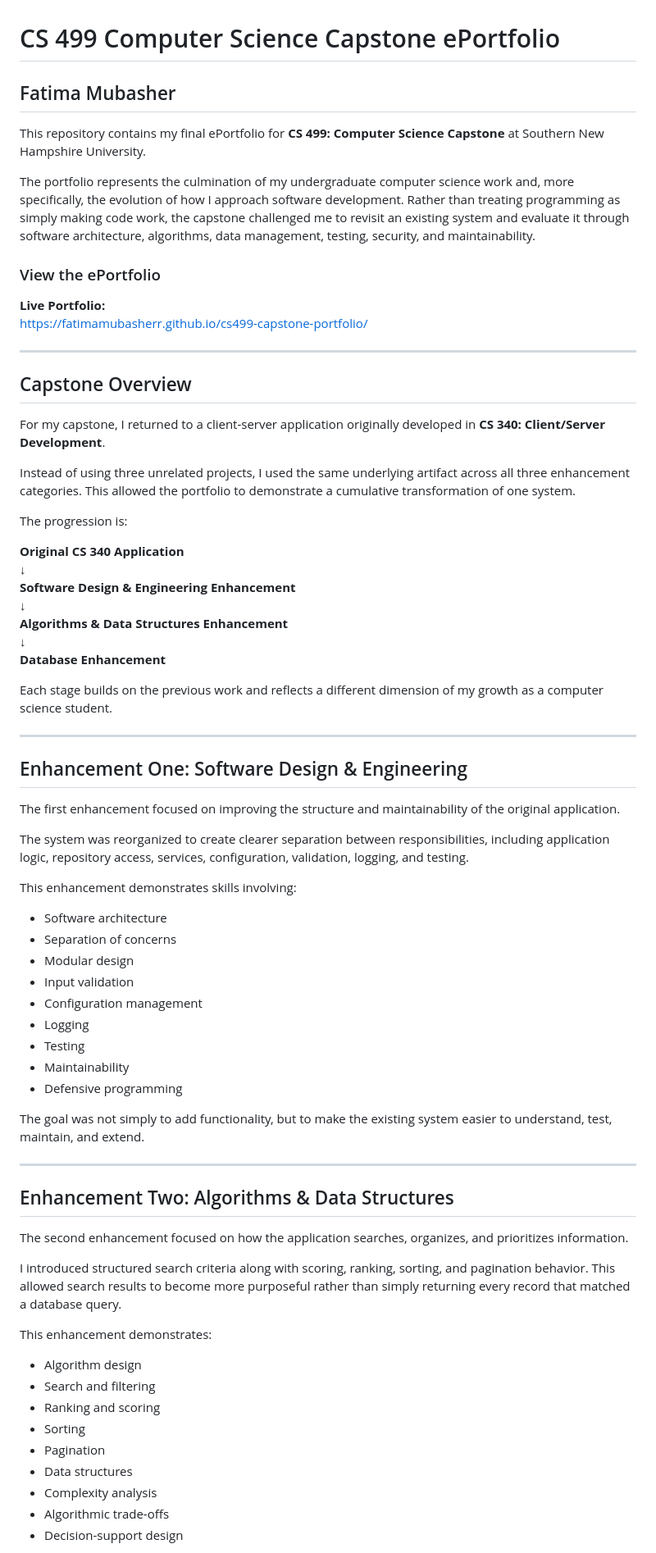
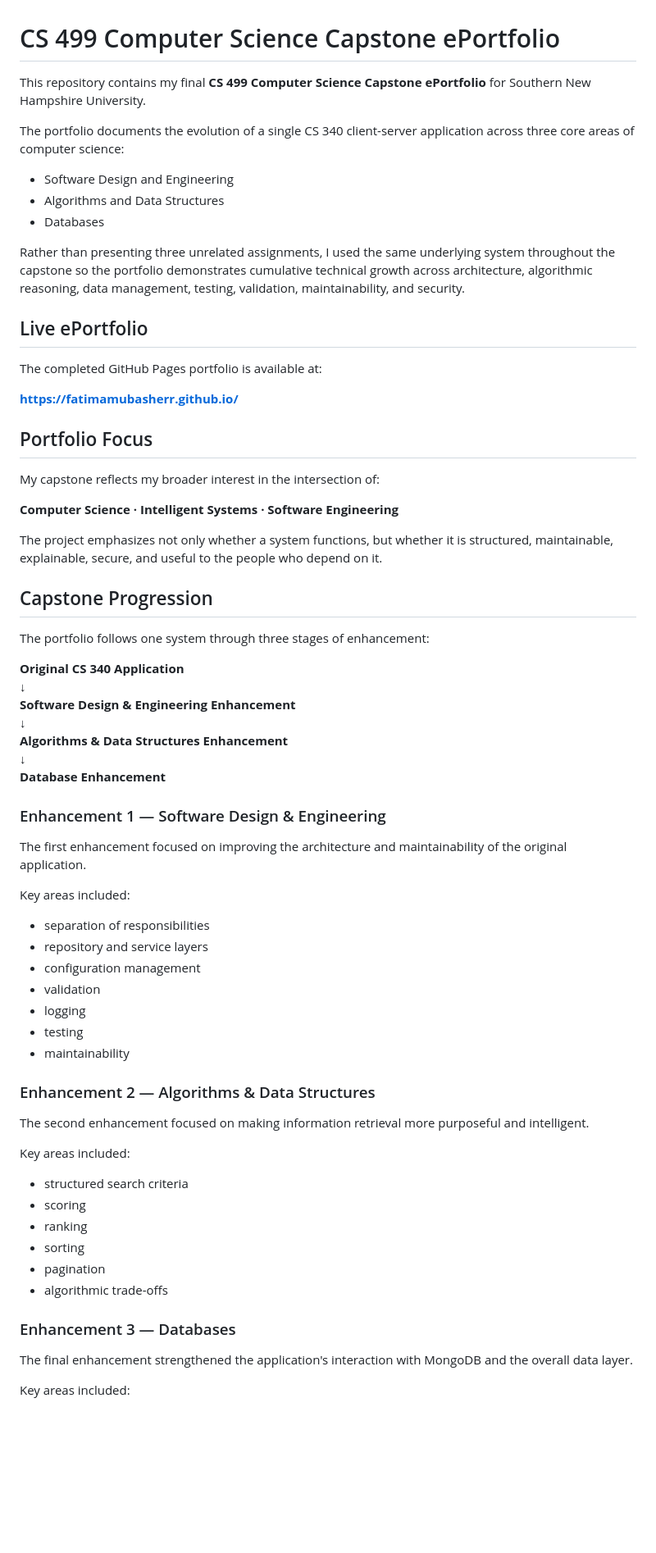
Before and after one commit to fatimamubasherr/cs499-capstone-portfolio, a Markdown page: README.md, the part around one of its changes. Shown at 82% size. Rendered like a GitHub page; blank space fills up the shorter version.

Commit message:
Polish CS 499 repository README

```diff
--- a/README.md
+++ b/README.md
@@ -1,25 +1,32 @@
 # CS 499 Computer Science Capstone ePortfolio
 
-## Fatima Mubasher
+This repository contains my final **CS 499 Computer Science Capstone ePortfolio** for Southern New Hampshire University.
 
-This repository contains my final ePortfolio for **CS 499: Computer Science Capstone** at Southern New Hampshire University.
+The portfolio documents the evolution of a single CS 340 client-server application across three core areas of computer science:
 
-The portfolio represents the culmination of my undergraduate computer science work and, more specifically, the evolution of how I approach software development. Rather than treating programming as simply making code work, the capstone challenged me to revisit an existing system and evaluate it through software architecture, algorithms, data management, testing, security, and maintainability.
+- Software Design and Engineering
+- Algorithms and Data Structures
+- Databases
 
-### View the ePortfolio
+Rather than presenting three unrelated assignments, I used the same underlying system throughout the capstone so the portfolio demonstrates cumulative technical growth across architecture, algorithmic reasoning, data management, testing, validation, maintainability, and security.
 
-**Live Portfolio:**
-https://fatimamubasherr.github.io/cs499-capstone-portfolio/
+## Live ePortfolio
 
----
+The completed GitHub Pages portfolio is available at:
 
-## Capstone Overview
+**https://fatimamubasherr.github.io/**
 
-For my capstone, I returned to a client-server application originally developed in **CS 340: Client/Server Development**.
+## Portfolio Focus
 
-Instead of using three unrelated projects, I used the same underlying artifact across all three enhancement categories. This allowed the portfolio to demonstrate a cumulative transformation of one system.
+My capstone reflects my broader interest in the intersection of:
 
-The progression is:
+**Computer Science · Intelligent Systems · Software Engineering**
+
+The project emphasizes not only whether a system functions, but whether it is structured, maintainable, explainable, secure, and useful to the people who depend on it.
+
+## Capstone Progression
+
+The portfolio follows one system through three stages of enhancement:
 
 **Original CS 340 Application**
 ↓
@@ -29,47 +36,36 @@ The progression is:
 ↓
 **Database Enhancement**
 
-Each stage builds on the previous work and reflects a different dimension of my growth as a computer science student.
+### Enhancement 1 — Software Design & Engineering
 
----
+The first enhancement focused on improving the architecture and maintainability of the original application.
 
-## Enhancement One: Software Design & Engineering
+Key areas included:
 
-The first enhancement focused on improving the structure and maintainability of the original application.
+- separation of responsibilities
+- repository and service layers
+- configuration management
+- validation
+- logging
+- testing
+- maintainability
 
-The system was reorganized to create clearer separation between responsibilities, including application logic, repository access, services, configuration, validation, logging, and testing.
+### Enhancement 2 — Algorithms & Data Structures
 
-This enhancement demonstrates skills involving:
+The second enhancement focused on making information retrieval more purposeful and intelligent.
 
-- Software architecture
-- Separation of concerns
-- Modular design
-- Input validation
-- Configuration management
-- Logging
-- Testing
-- Maintainability
-- Defensive programming
+Key areas included:
 
-The goal was not simply to add functionality, but to make the existing system easier to understand, test, maintain, and extend.
+- structured search criteria
+- scoring
+- ranking
+- sorting
+- pagination
+- algorithmic trade-offs
 
----
+### Enhancement 3 — Databases
 
-## Enhancement Two: Algorithms & Data Structures
+The final enhancement strengthened the application's interaction with MongoDB and the overall data layer.
 
-The second enhancement focused on how the application searches, organizes, and prioritizes information.
+Key areas included:
 
-I introduced structured search criteria along with scoring, ranking, sorting, and pagination behavior. This allowed search results to become more purposeful rather than simply returning every record that matched a database query.
-
-This enhancement demonstrates:
-
-- Algorithm design
-- Search and filtering
-- Ranking and scoring
-- Sorting
-- Pagination
-- Data structures
-- Complexity analysis
-- Algorithmic trade-offs
-- Decision-support design
-
```
Also changed, not shown: other parts of README.md (+26 -58 lines).
